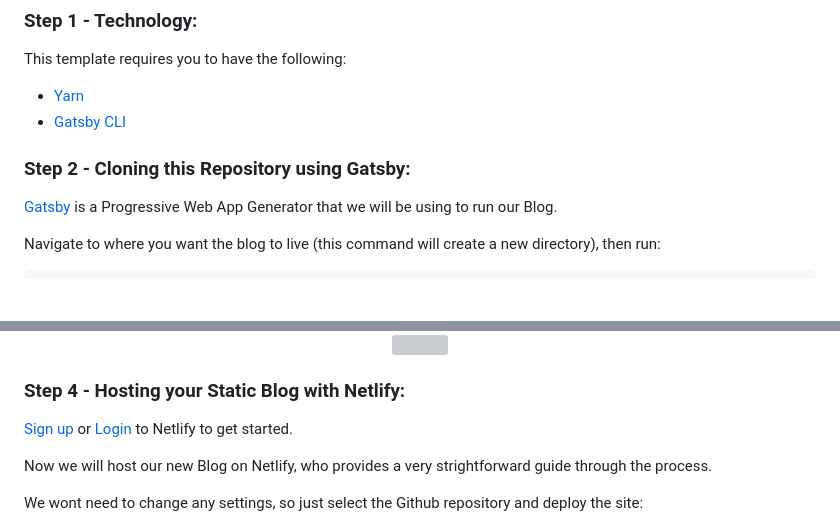
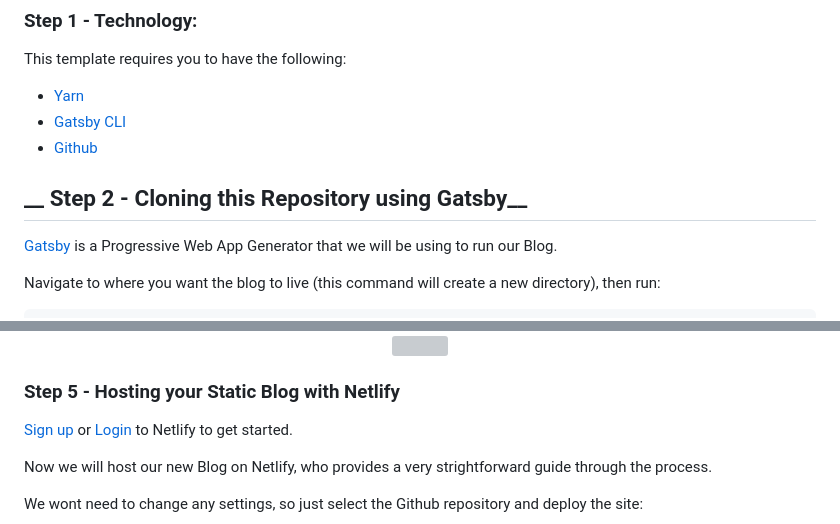
Before and after one commit to BlaineAndersonDev/template-gatsby-forestry, a Markdown page: README.md, 2 parts joined by grey strips. GitHub-like rendering; blank space fills up the shorter version; grey boxes are pictures that could not be loaded.

```diff
--- a/README.md
+++ b/README.md
@@ -37,8 +37,9 @@ There is no special setup between Forestry and Netlify as they both interact wit
 This template requires you to have the following:
   * [Yarn](https://classic.yarnpkg.com/en/docs/install)
   * [Gatsby CLI](https://www.gatsbyjs.org/docs/quick-start/#install-the-gatsby-cli)
+  * [Github](https://github.com/)
 
-### Step 2 - Cloning this Repository using Gatsby:
+## __ Step 2 - Cloning this Repository using Gatsby__
 [Gatsby](https://www.gatsbyjs.org/) is a Progressive Web App Generator that we will be using to run our Blog.
 
 Navigate to where you want the blog to live (this command will create a new directory), then run:
@@ -108,7 +130,7 @@ Each blog post has a small icon that can be clicked to show the preview, try it
   <img src="static/images/forestry_preview_03.png" width="auto" height="500">
 </div>
 
-### __Step 4 - Hosting your Static Blog with Netlify:__
+### __Step 5 - Hosting your Static Blog with Netlify__
 [Sign up](https://app.netlify.com/signup) or [Login](https://app.netlify.com/login) to Netlify to get started.
 
 Now we will host our new Blog on Netlify, who provides a very strightforward guide through the process.
```
Also changed, not shown: other parts of README.md (+24 -3 lines), static/images/forestry_name.png (deleted), static/images/forestry_provider.png (deleted), static/images/github_setup_01.png (added), static/images/github_setup_02.png (added), static/images/github_setup_03.png (added).
